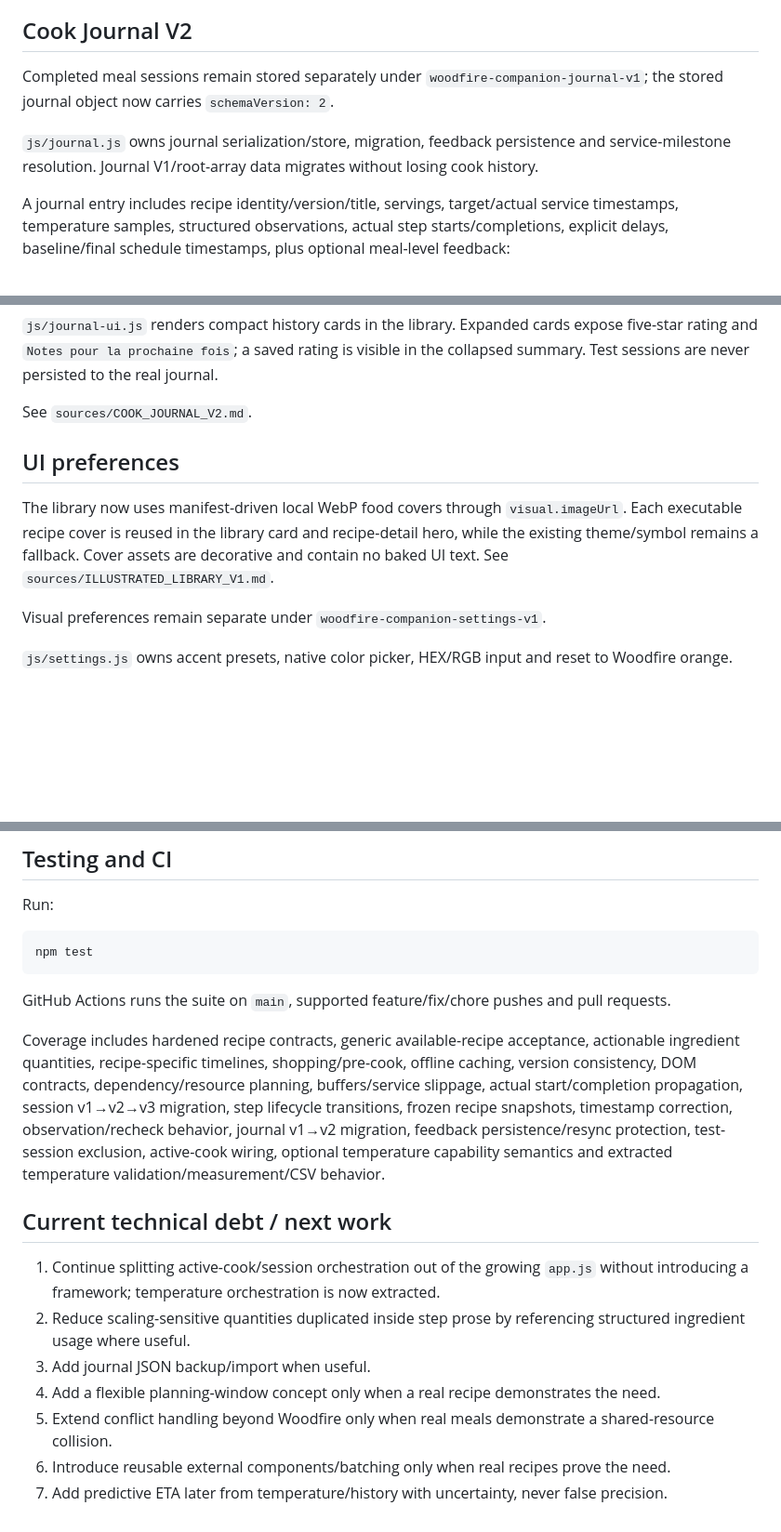
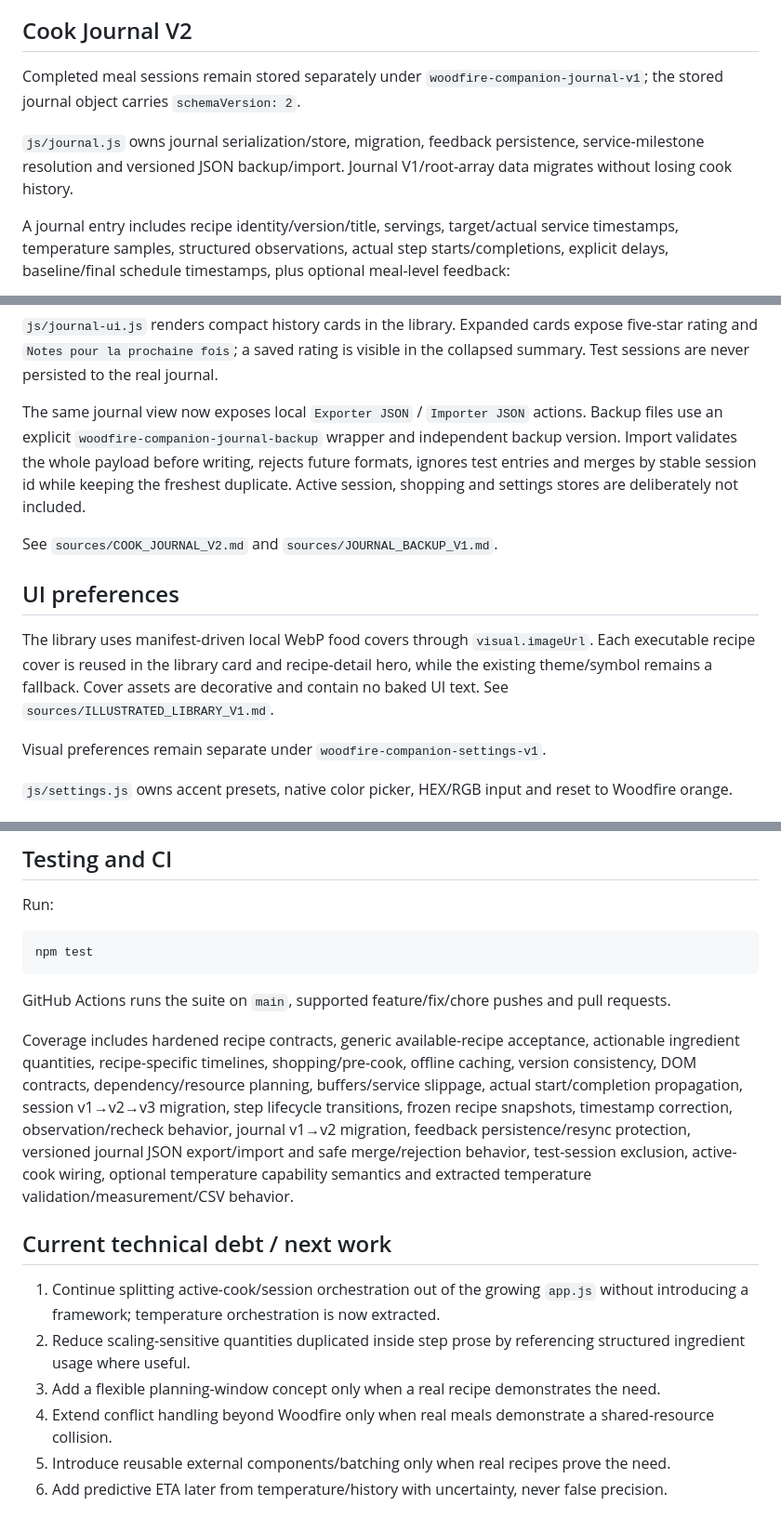
Before and after one commit to Alanb3110/woodfire-companion, a Markdown page: sources/TECHNICAL_CONTEXT.md, 3 parts joined by grey strips. Shown at 93% size. Rendered like a GitHub page; blank space fills up the shorter version.

Commit message:
docs: record journal JSON backup implementation

```diff
--- a/sources/TECHNICAL_CONTEXT.md
+++ b/sources/TECHNICAL_CONTEXT.md
@@ -111,9 +112,9 @@ The pending recheck timestamp is also passed to the planner as an expected compl
 Observation timestamps are editable historical facts. Editing the latest observation shifts its linked pending recheck by the same delta; if the edited observation was the completion event, the linked completion timestamp follows it.
 
 ## Cook Journal V2
-Completed meal sessions remain stored separately under `woodfire-companion-journal-v1`; the stored journal object now carries `schemaVersion: 2`.
+Completed meal sessions remain stored separately under `woodfire-companion-journal-v1`; the stored journal object carries `schemaVersion: 2`.
 
-`js/journal.js` owns journal serialization/store, migration, feedback persistence and service-milestone resolution. Journal V1/root-array data migrates without losing cook history.
+`js/journal.js` owns journal serialization/store, migration, feedback persistence, service-milestone resolution and versioned JSON backup/import. Journal V1/root-array data migrates without losing cook history.
 
 A journal entry includes recipe identity/version/title, servings, target/actual service timestamps, temperature samples, structured observations, actual step starts/completions, explicit delays, baseline/final schedule timestamps, plus optional meal-level feedback:
 - `rating` — 1–5 or null;
@@ -124,10 +125,12 @@ Automatic resynchronisation of a served cook preserves previously saved feedback
 
 `js/journal-ui.js` renders compact history cards in the library. Expanded cards expose five-star rating and `Notes pour la prochaine fois`; a saved rating is visible in the collapsed summary. Test sessions are never persisted to the real journal.
 
-See `sources/COOK_JOURNAL_V2.md`.
+The same journal view now exposes local `Exporter JSON` / `Importer JSON` actions. Backup files use an explicit `woodfire-companion-journal-backup` wrapper and independent backup version. Import validates the whole payload before writing, rejects future formats, ignores test entries and merges by stable session id while keeping the freshest duplicate. Active session, shopping and settings stores are deliberately not included.
+
+See `sources/COOK_JOURNAL_V2.md` and `sources/JOURNAL_BACKUP_V1.md`.
 
 ## UI preferences
-The library now uses manifest-driven local WebP food covers through `visual.imageUrl`. Each executable recipe cover is reused in the library card and recipe-detail hero, while the existing theme/symbol remains a fallback. Cover assets are decorative and contain no baked UI text. See `sources/ILLUSTRATED_LIBRARY_V1.md`.
+The library uses manifest-driven local WebP food covers through `visual.imageUrl`. Each executable recipe cover is reused in the library card and recipe-detail hero, while the existing theme/symbol remains a fallback. Cover assets are decorative and contain no baked UI text. See `sources/ILLUSTRATED_LIBRARY_V1.md`.
 
 Visual preferences remain separate under `woodfire-companion-settings-v1`.
 
@@ -200,13 +203,12 @@ npm test
 
 GitHub Actions runs the suite on `main`, supported feature/fix/chore pushes and pull requests.
 
-Coverage includes hardened recipe contracts, generic available-recipe acceptance, actionable ingredient quantities, recipe-specific timelines, shopping/pre-cook, offline caching, version consistency, DOM contracts, dependency/resource planning, buffers/service slippage, actual start/completion propagation, session v1→v2→v3 migration, step lifecycle transitions, frozen recipe snapshots, timestamp correction, observation/recheck behavior, journal v1→v2 migration, feedback persistence/resync protection, test-session exclusion, active-cook wiring, optional temperature capability semantics and extracted temperature validation/measurement/CSV behavior.
+Coverage includes hardened recipe contracts, generic available-recipe acceptance, actionable ingredient quantities, recipe-specific timelines, shopping/pre-cook, offline caching, version consistency, DOM contracts, dependency/resource planning, buffers/service slippage, actual start/completion propagation, session v1→v2→v3 migration, step lifecycle transitions, frozen recipe snapshots, timestamp correction, observation/recheck behavior, journal v1→v2 migration, feedback persistence/resync protection, versioned journal JSON export/import and safe merge/rejection behavior, test-session exclusion, active-cook wiring, optional temperature capability semantics and extracted temperature validation/measurement/CSV behavior.
 
 ## Current technical debt / next work
 1. Continue splitting active-cook/session orchestration out of the growing `app.js` without introducing a framework; temperature orchestration is now extracted.
 2. Reduce scaling-sensitive quantities duplicated inside step prose by referencing structured ingredient usage where useful.
-3. Add journal JSON backup/import when useful.
-4. Add a flexible planning-window concept only when a real recipe demonstrates the need.
-5. Extend conflict handling beyond Woodfire only when real meals demonstrate a shared-resource collision.
-6. Introduce reusable external components/batching only when real recipes prove the need.
-7. Add predictive ETA later from temperature/history with uncertainty, never false precision.
+3. Add a flexible planning-window concept only when a real recipe demonstrates the need.
+4. Extend conflict handling beyond Woodfire only when real meals demonstrate a shared-resource collision.
+5. Introduce reusable external components/batching only when real recipes prove the need.
+6. Add predictive ETA later from temperature/history with uncertainty, never false precision.
```
Also changed, not shown: other parts of sources/TECHNICAL_CONTEXT.md (+1 -0 lines).
